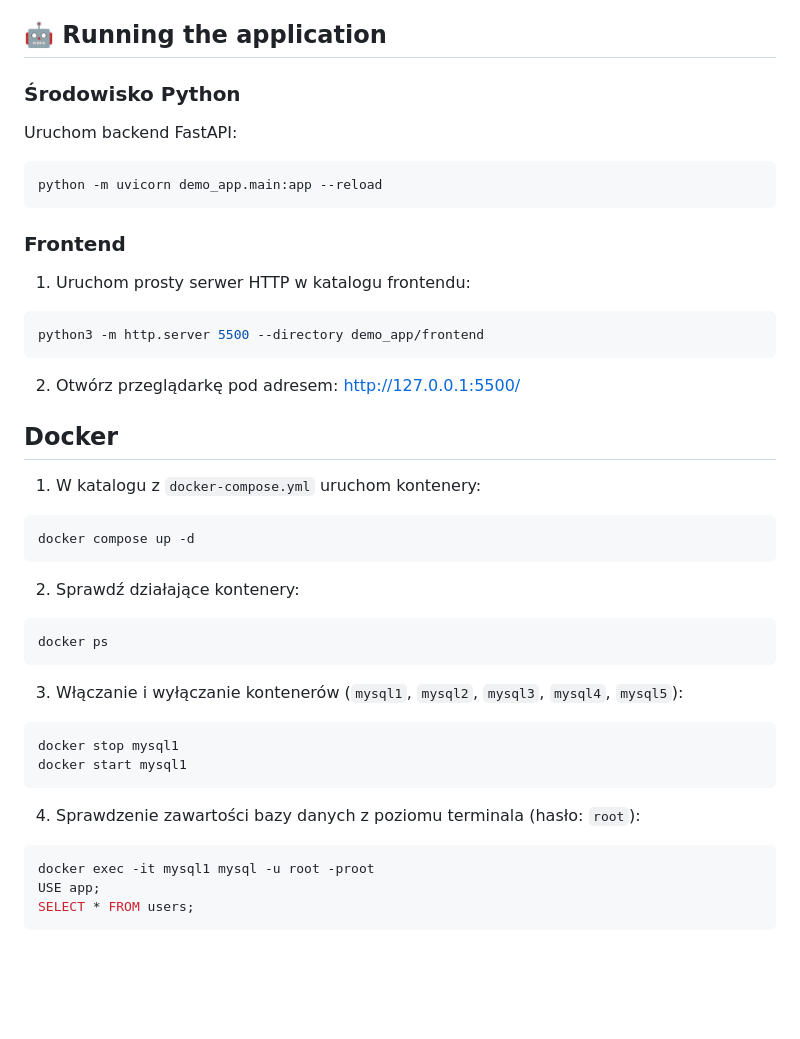
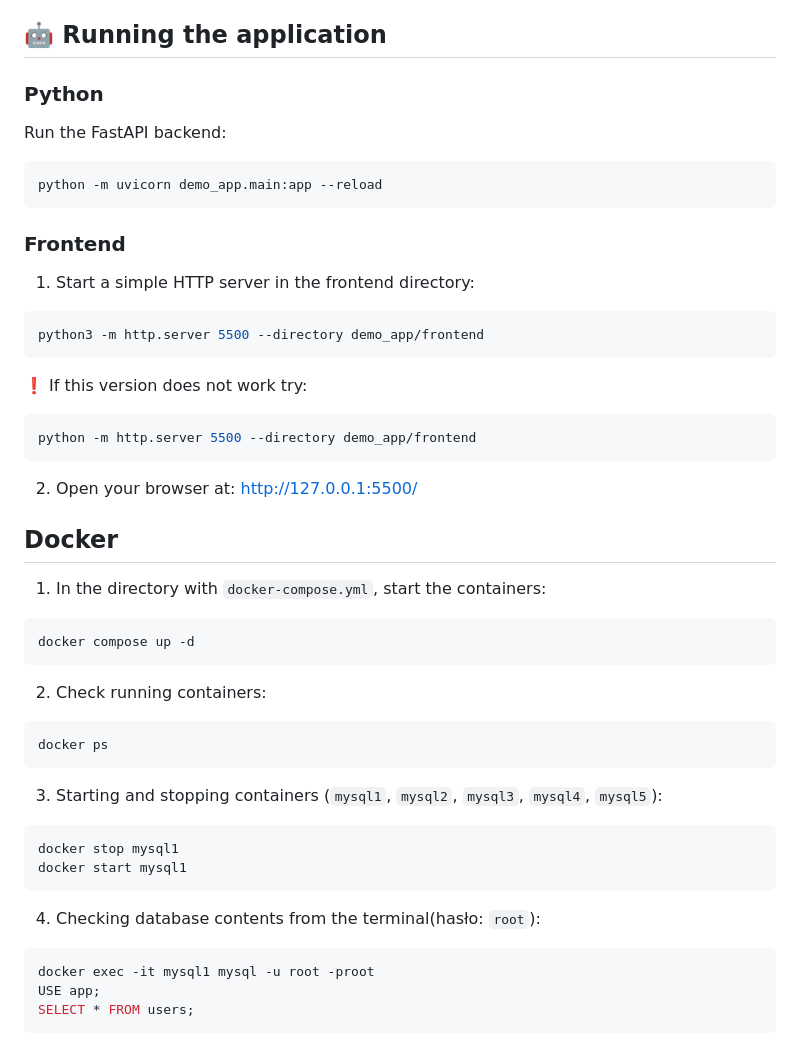
Before and after one commit to dagmara1223/Load-Balancer, a Markdown page: README.md, the part around the change. Drawn GitHub-style; blank space fills up the shorter version.

Commit message:
Revise README for English language corrections
Updated README to improve English clarity and consistency.

````diff
--- a/README.md
+++ b/README.md
@@ -73,9 +73,9 @@ Strategies can be swapped without changing core logic.
 
 ## 🤖 Running the application
 
-### Środowisko Python
+### Python
 
-Uruchom backend FastAPI:
+Run the FastAPI backend:
 
 ```bash
 python -m uvicorn demo_app.main:app --reload
@@ -83,37 +83,42 @@ python -m uvicorn demo_app.main:app --reload
 
 ### Frontend
 
-1. Uruchom prosty serwer HTTP w katalogu frontendu:
+1. Start a simple HTTP server in the frontend directory:
 
 ```bash
 python3 -m http.server 5500 --directory demo_app/frontend
 ```
 
-2. Otwórz przeglądarkę pod adresem:
+❗ If this version does not work try:
+```bash
+python -m http.server 5500 --directory demo_app/frontend
+```
+
+2. Open your browser at:
    [http://127.0.0.1:5500/](http://127.0.0.1:5500/)
 
 ## Docker
 
-1. W katalogu z `docker-compose.yml` uruchom kontenery:
+1. In the directory with `docker-compose.yml`, start the containers:
 
 ```bash
 docker compose up -d
 ```
 
-2. Sprawdź działające kontenery:
+2. Check running containers:
 
 ```bash
 docker ps
 ```
 
-3. Włączanie i wyłączanie kontenerów (`mysql1`, `mysql2`, `mysql3`, `mysql4`, `mysql5`):
+3. Starting and stopping containers (`mysql1`, `mysql2`, `mysql3`, `mysql4`, `mysql5`):
 
 ```bash
 docker stop mysql1
 docker start mysql1
 ```
 
-4. Sprawdzenie zawartości bazy danych z poziomu terminala (hasło: `root`):
+4. Checking database contents from the terminal(hasło: `root`):
 
 ```bash
 docker exec -it mysql1 mysql -u root -proot
````
